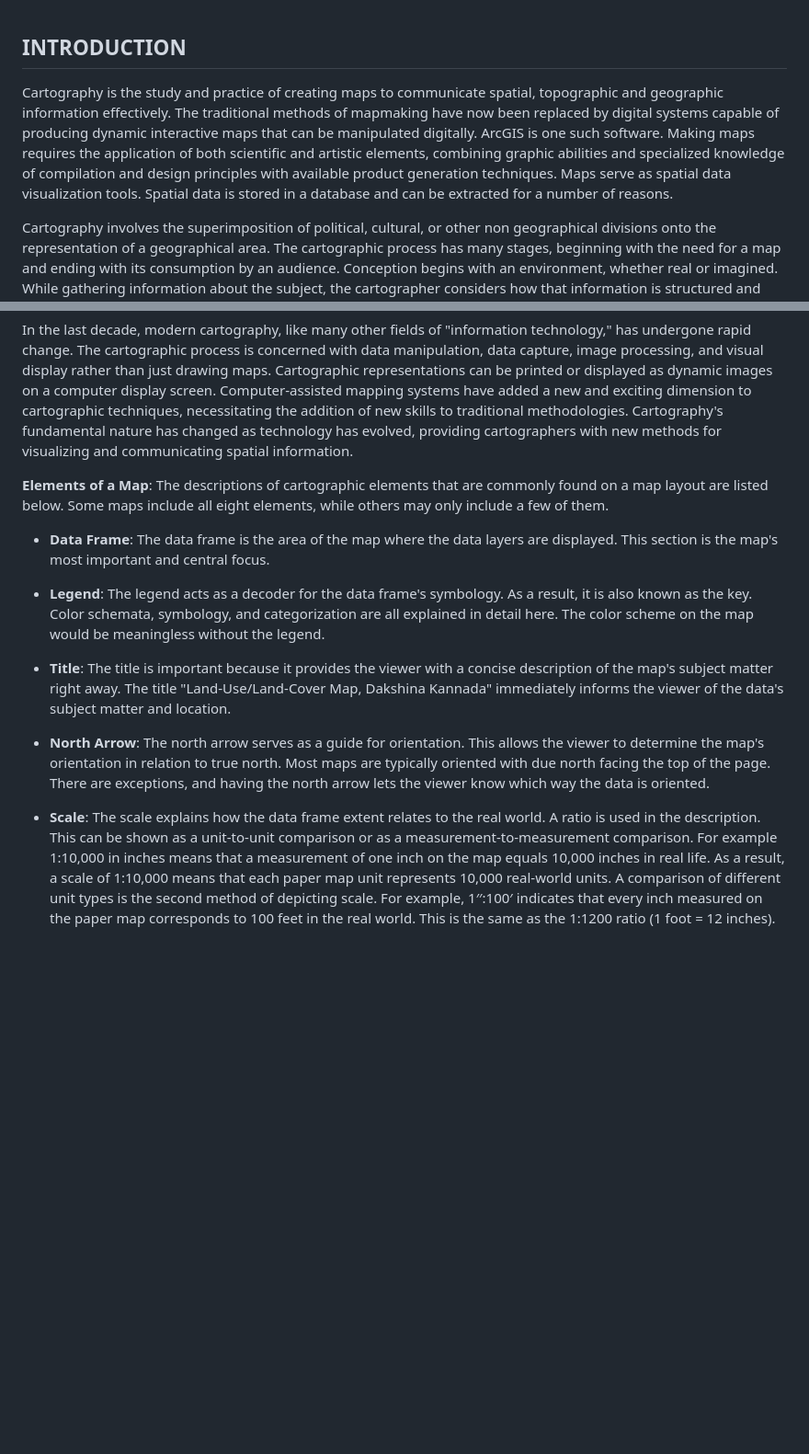
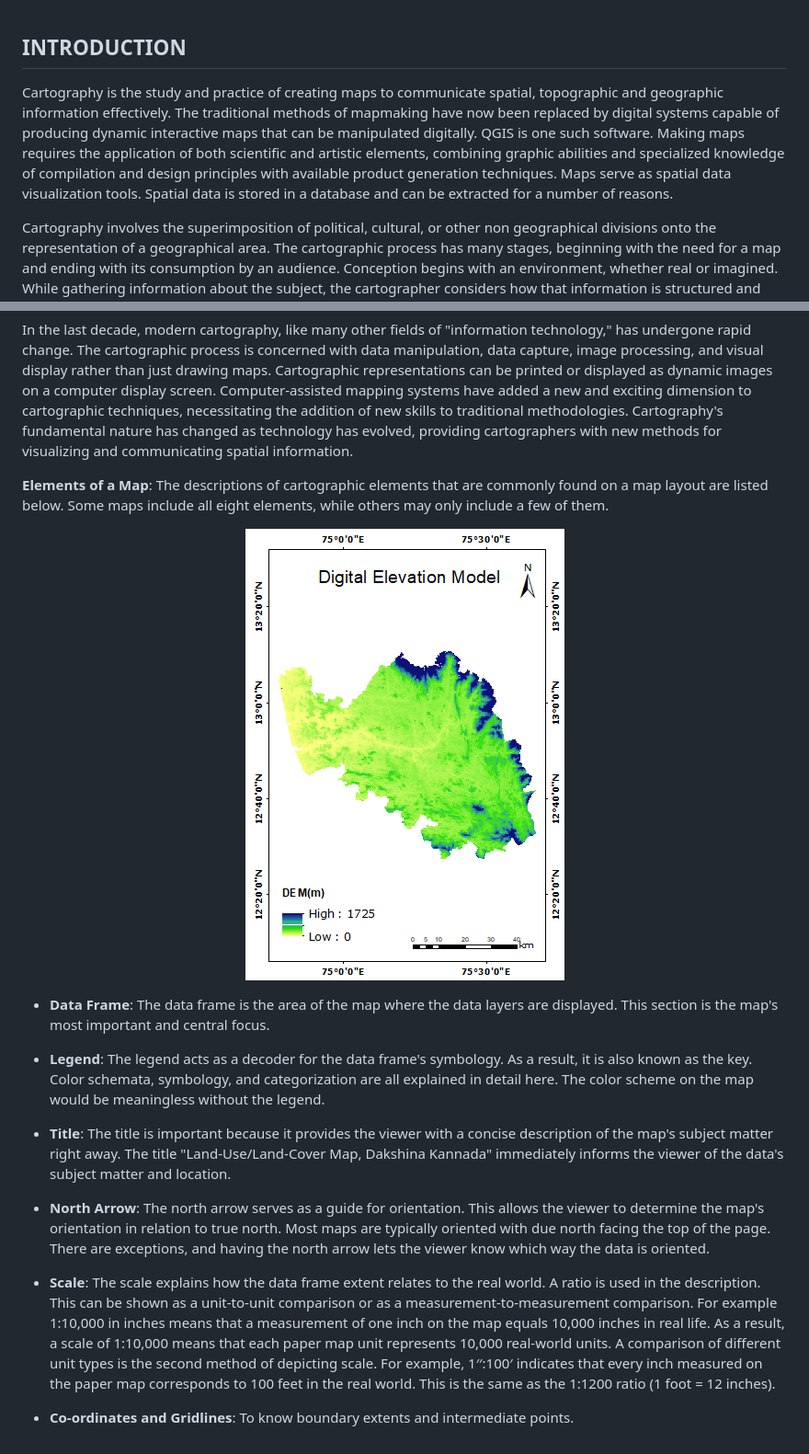
Before and after one commit to virtual-labs/exp-gis-data-nitk, a Markdown page: experiment/theory.md, 2 parts joined by grey strips. Shown: that part at 92% size. Rendered like a GitHub page; pictures changed too: experiment/images/cartography.png (added); blank space fills up the shorter version.

```diff
--- a/experiment/theory.md
+++ b/experiment/theory.md
@@ -2,7 +2,7 @@
 
 <div style="text-align: justify">
 
-Cartography is the study and practice of creating maps to communicate spatial, topographic and geographic information effectively. The traditional methods of mapmaking have now been replaced by digital systems capable of producing dynamic interactive maps that can be manipulated digitally. ArcGIS is one such software. Making maps requires the application of both scientific and artistic elements, combining graphic abilities and specialized knowledge of compilation and design principles with available product generation techniques. Maps serve as spatial data visualization tools. Spatial data is stored in a database and can be extracted for a number of reasons.
+Cartography is the study and practice of creating maps to communicate spatial, topographic and geographic information effectively. The traditional methods of mapmaking have now been replaced by digital systems capable of producing dynamic interactive maps that can be manipulated digitally. QGIS is one such software. Making maps requires the application of both scientific and artistic elements, combining graphic abilities and specialized knowledge of compilation and design principles with available product generation techniques. Maps serve as spatial data visualization tools. Spatial data is stored in a database and can be extracted for a number of reasons.
 
 Cartography involves the superimposition of political, cultural, or other non geographical divisions onto the representation of a geographical area. The cartographic process has many stages, beginning with the need for a map and ending with its consumption by an audience. Conception begins with an environment, whether real or imagined. While gathering information about the subject, the cartographer considers how that information is structured and how that structure should inform the map's design. The cartographers then experiment with generalization, symbolization, typography, and other map elements to find ways to depict the information in such a way that the map reader can interpret the map as intended. The cartographer settles on a design and creates the map, whether in physical or electronic form, based on the results of these experiments. When completed, the map is delivered to its intended audience. The map reader interprets the symbols and patterns on the map in order to draw conclusions and possibly take action. Maps shape our perceptions of the world by providing spatial perspectives.
 
@@ -10,15 +10,22 @@ In the last decade, modern cartography, like many other fields of "information t
 
 **Elements of a Map**: The descriptions of cartographic elements that are commonly found on a map layout are listed below. Some maps include all eight elements, while others may only include a few of them.
 
-* **Data Frame**: The data frame is the area of the map where the data layers are displayed. This section is the map's most important and central focus.
+<center>
 
-* **Legend**: The legend acts as a decoder for the data frame's symbology. As a result, it is also known as the key. Color schemata, symbology, and categorization are all explained in detail here. The color scheme on the map would be meaningless without the legend.
+<img src="./images/cartography.png" alt="map" />
 
-* **Title**: The title is important because it provides the viewer with a concise description of the map's subject matter right away. The title "Land-Use/Land-Cover Map, Dakshina Kannada" immediately informs the viewer of the data's subject matter and location.
+</center>
 
-* **North Arrow**: The north arrow serves as a guide for orientation. This allows the viewer to determine the map's orientation in relation to true north. Most maps are typically oriented with due north facing the top of the page. There are exceptions, and having the north arrow lets the viewer know which way the data is oriented.
+- **Data Frame**: The data frame is the area of the map where the data layers are displayed. This section is the map's most important and central focus.
 
-* **Scale**: The scale explains how the data frame extent relates to the real world. A ratio is used in the description. This can be shown as a unit-to-unit comparison or as a measurement-to-measurement comparison. For example 1:10,000 in inches means that a measurement of one inch on the map equals 10,000 inches in real life. As a result, a scale of 1:10,000 means that each paper map unit represents 10,000 real-world units. A comparison of different unit types is the second method of depicting scale. For example, 1′′:100′ indicates that every inch measured on the paper map corresponds to 100 feet in the real world. This is the same as the 1:1200 ratio (1 foot = 12 inches).
+- **Legend**: The legend acts as a decoder for the data frame's symbology. As a result, it is also known as the key. Color schemata, symbology, and categorization are all explained in detail here. The color scheme on the map would be meaningless without the legend.
 
+- **Title**: The title is important because it provides the viewer with a concise description of the map's subject matter right away. The title "Land-Use/Land-Cover Map, Dakshina Kannada" immediately informs the viewer of the data's subject matter and location.
+
+- **North Arrow**: The north arrow serves as a guide for orientation. This allows the viewer to determine the map's orientation in relation to true north. Most maps are typically oriented with due north facing the top of the page. There are exceptions, and having the north arrow lets the viewer know which way the data is oriented.
+
+- **Scale**: The scale explains how the data frame extent relates to the real world. A ratio is used in the description. This can be shown as a unit-to-unit comparison or as a measurement-to-measurement comparison. For example 1:10,000 in inches means that a measurement of one inch on the map equals 10,000 inches in real life. As a result, a scale of 1:10,000 means that each paper map unit represents 10,000 real-world units. A comparison of different unit types is the second method of depicting scale. For example, 1′′:100′ indicates that every inch measured on the paper map corresponds to 100 feet in the real world. This is the same as the 1:1200 ratio (1 foot = 12 inches).
+
+- **Co-ordinates and Gridlines**: To know boundary extents and intermediate points.
 
 </div>
```
Also changed, not shown: experiment/contributors.md (+9 -4 lines), experiment/references.md (+4 -1 lines), 1 other file.
